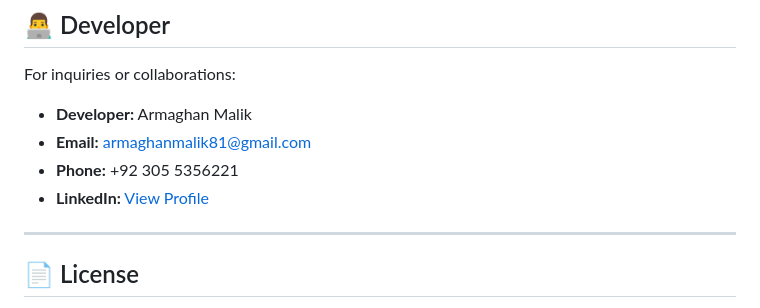
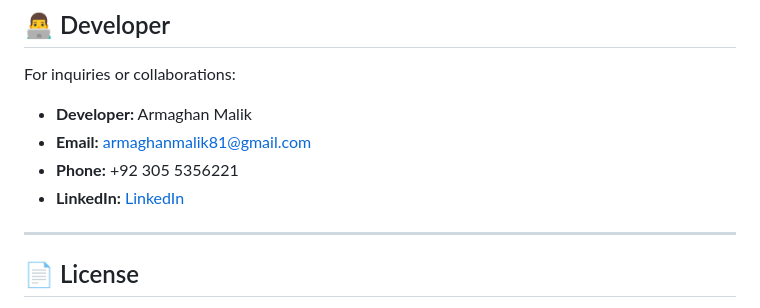
Before and after one commit to armaghanmalik91/CodeAlpha_RealTimeCommunicationApp, a Markdown page: README.md, the part around the change. Rendered like a GitHub page.

Commit message:
Update LinkedIn link formatting in README

```diff
--- a/README.md
+++ b/README.md
@@ -162,8 +162,7 @@ For inquiries or collaborations:
 -   **Developer:** Armaghan Malik
 -   **Email:** armaghanmalik81@gmail.com
 -   **Phone:** +92 305 5356221
--   **LinkedIn:** [View
-    Profile](https://www.linkedin.com/in/malik-armaghan-4629493aa)
+- **LinkedIn:** [LinkedIn](https://www.linkedin.com/in/malik-armaghan-4629493aa)
 
 ------------------------------------------------------------------------
 
```
